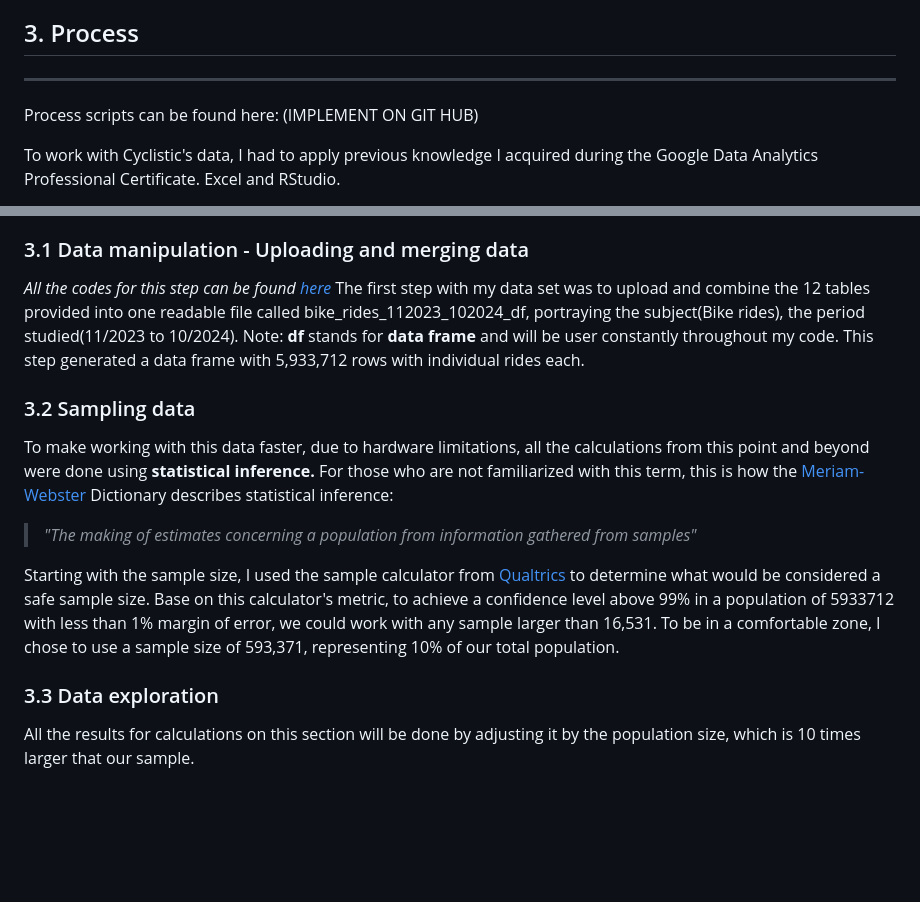
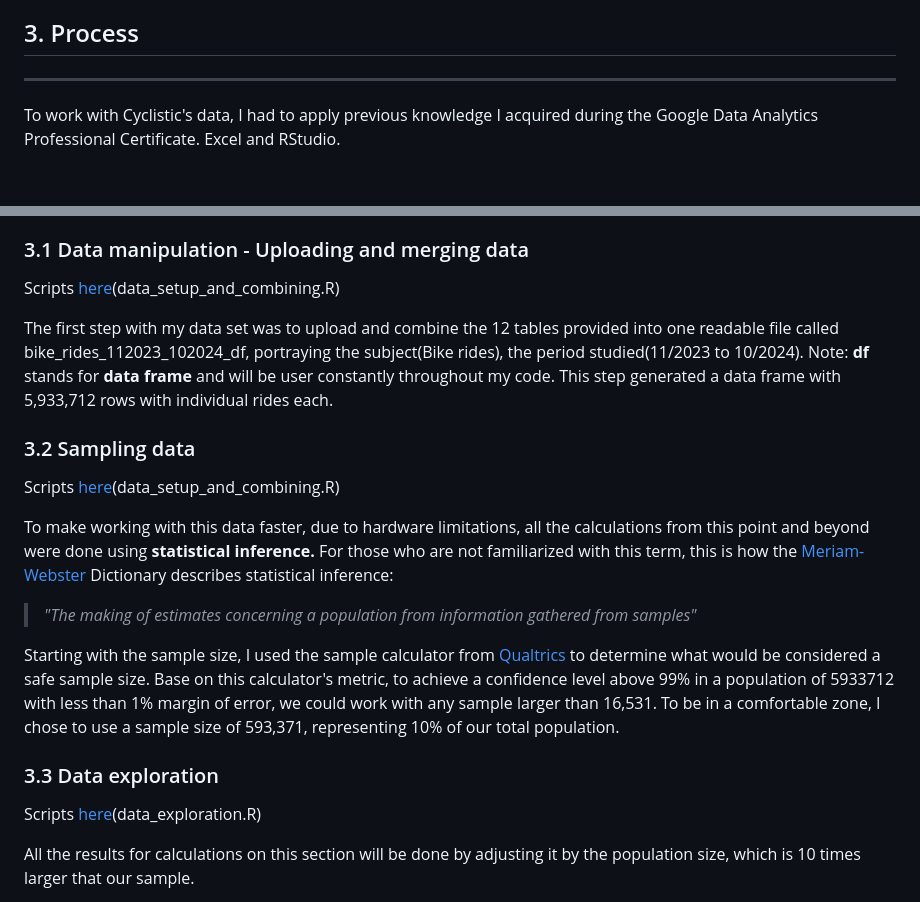
Before and after one commit to pereiraraphael/Cyclistic-Membership-Conversion-Study, a Markdown page: README.md, 2 parts joined by grey strips. Drawn GitHub-style; blank space fills up the shorter version.

```diff
--- a/README.md
+++ b/README.md
@@ -96,7 +93,7 @@ The raw data is not complete, although every ride has been registered in the per
 ## 3. Process
 <hr>
 
-Process scripts can be found here: (IMPLEMENT ON GIT HUB)
+
 
 To work with Cyclistic's data, I had to apply previous knowledge I acquired during the Google Data Analytics Professional Certificate. Excel and RStudio.
 
@@ -118,10 +115,13 @@ To clean the data mentioned, I will follow the next steps in order to make my da
 
 ### 3.1 Data manipulation - Uploading and merging data
 
-  *All the codes for this step can be found [here](________________________________)*
+Scripts [here](data_setup_and_combining.R)(data_setup_and_combining.R)
+
 The first step with my data set was to upload and combine the 12 tables provided into one readable file called bike_rides_112023_102024_df, portraying the subject(Bike rides), the period studied(11/2023 to 10/2024). Note: **df** stands for **data frame** and will be user constantly throughout my code. This step generated a data frame with 5,933,712 rows with individual rides each.
 
 ### 3.2 Sampling data
+
+Scripts [here](data_setup_and_combining.R)(data_setup_and_combining.R)
 
 To make working with this data faster, due to hardware limitations, all the calculations from this point and beyond were done using **statistical inference.** For those who are not familiarized with this term, this is how the  [Meriam-Webster](https://www.merriam-webster.com/dictionary/statistical%20inference) Dictionary describes statistical inference:
 
@@ -130,6 +130,8 @@ To make working with this data faster, due to hardware limitations, all the calc
 Starting with the sample size, I used the sample calculator from [Qualtrics](https://www.qualtrics.com/blog/calculating-sample-size/) to determine what would be considered a safe sample size. Base on this calculator's metric, to achieve a confidence level above 99% in a population of 5933712 with less than 1% margin of error, we could work with any sample larger than 16,531. To be in a comfortable zone, I chose to use a sample size of  593,371, representing 10% of our total population.
 
 ### 3.3 Data exploration
+
+Scripts [here](data_exploration.R)(data_exploration.R)
 
 All the results for calculations on this section will be done by adjusting it by the population size, which is 10 times larger that our sample.
 
```
Also changed, not shown: other parts of README.md (+20 -21 lines).
